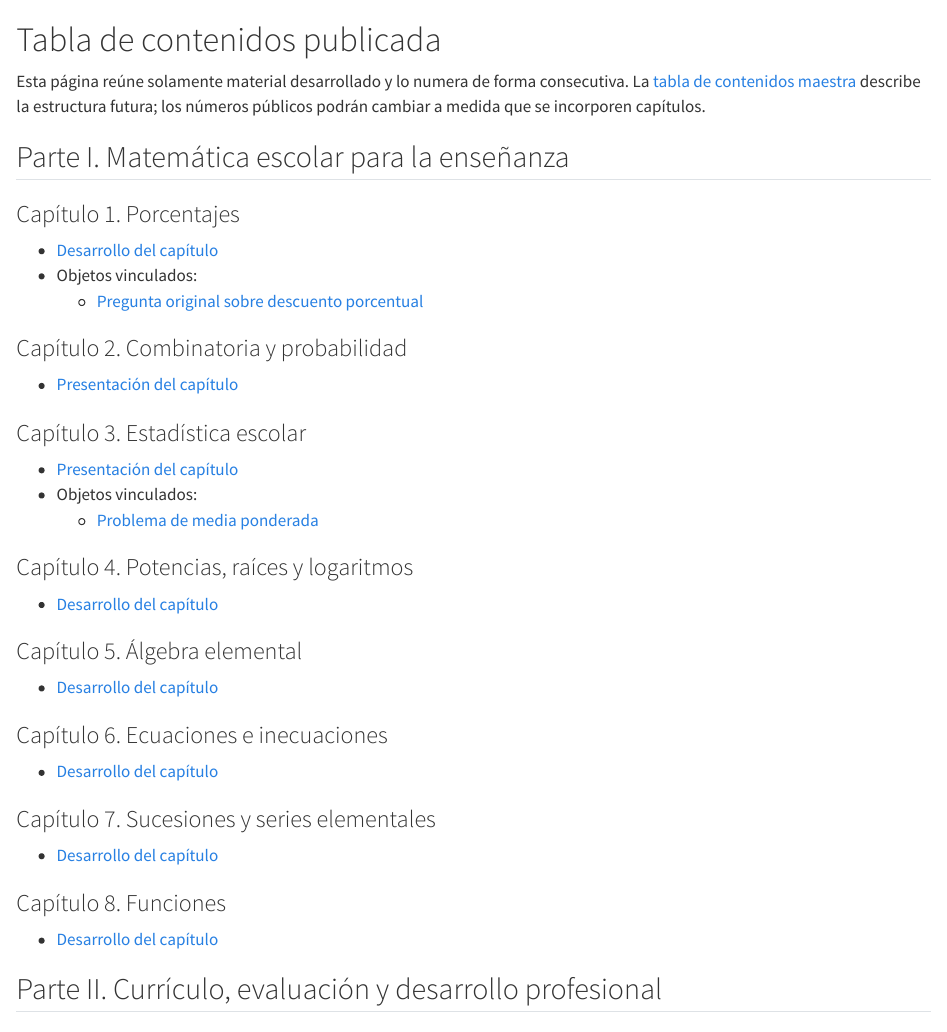
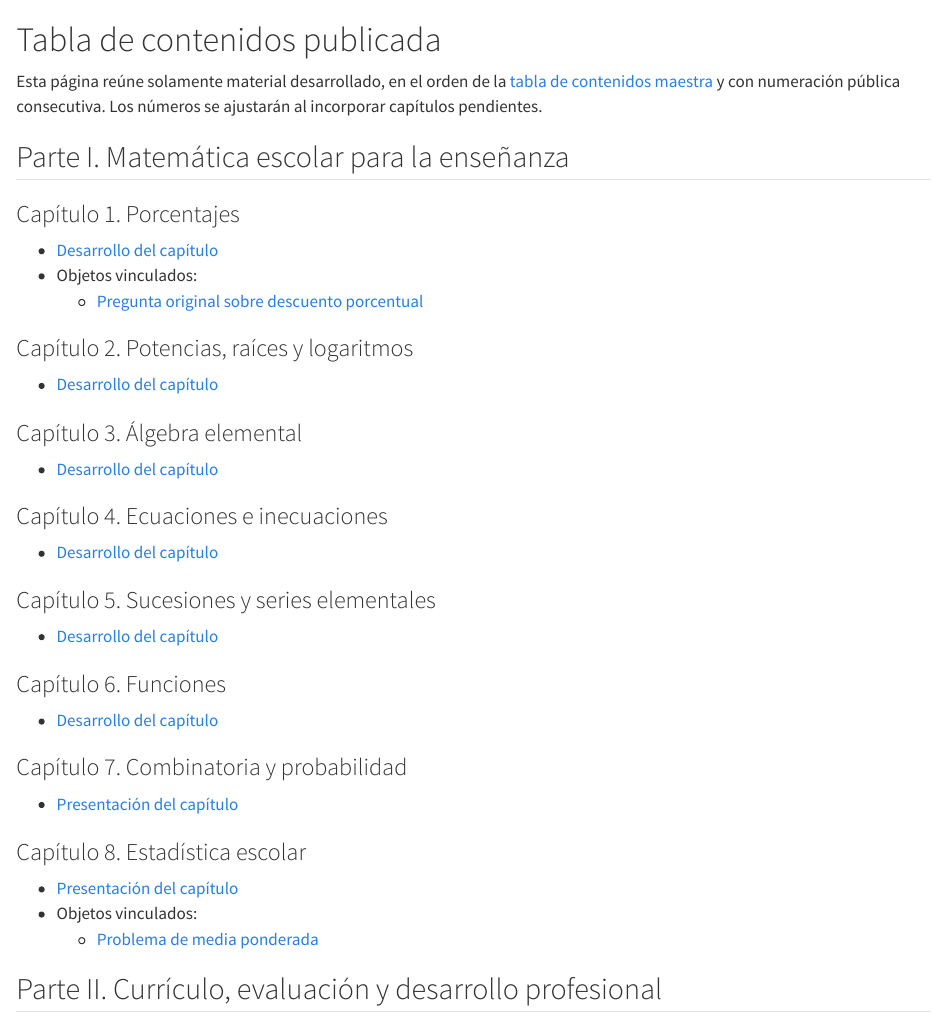
Before and after one commit to diegoigmorales/MGP, a Quarto document (contenidos/index.qmd): the page in a window 1100 px wide, from its top. Rendered offline with R 4.5, knitr and Pandoc in place of Quarto, with nearby package versions.

Commit message:
26.10.05
Actualizaciones con la tabla de contenidos

```diff
--- a/_quarto-book.yml
+++ b/_quarto-book.yml
@@ -11,13 +11,13 @@ book:
     - part: contenidos/libro/index.qmd
       chapters:
         - contenidos/libro/numeros/porcentajes.qmd
-        - contenidos/libro/probabilidad/combinatoria-probabilidad.qmd
-        - contenidos/libro/estadistica/index.qmd
         - contenidos/libro/algebra/potencias-raices-logaritmos.qmd
         - contenidos/libro/algebra/algebra-elemental.qmd
         - contenidos/libro/algebra/ecuaciones-inecuaciones.qmd
         - contenidos/libro/algebra/sucesiones-series.qmd
         - contenidos/libro/algebra/funciones.qmd
+        - contenidos/libro/probabilidad/combinatoria-probabilidad.qmd
+        - contenidos/libro/estadistica/index.qmd
     - part: contenidos/curriculo-evaluacion.qmd
       chapters:
         - contenidos/curriculum/index.qmd
--- a/_quarto.yml
+++ b/_quarto.yml
@@ -23,20 +23,20 @@ website:
         contents:
           - text: "Capítulo 1. Porcentajes"
             href: contenidos/libro/numeros/porcentajes.qmd
-          - text: "Capítulo 2. Combinatoria y probabilidad"
+          - text: "Capítulo 2. Potencias, raíces y logaritmos"
+            href: contenidos/libro/algebra/potencias-raices-logaritmos.qmd
+          - text: "Capítulo 3. Álgebra elemental"
+            href: contenidos/libro/algebra/algebra-elemental.qmd
+          - text: "Capítulo 4. Ecuaciones e inecuaciones"
+            href: contenidos/libro/algebra/ecuaciones-inecuaciones.qmd
+          - text: "Capítulo 5. Sucesiones y series elementales"
+            href: contenidos/libro/algebra/sucesiones-series.qmd
+          - text: "Capítulo 6. Funciones"
+            href: contenidos/libro/algebra/funciones.qmd
+          - text: "Capítulo 7. Combinatoria y probabilidad"
             href: contenidos/libro/probabilidad/combinatoria-probabilidad.qmd
-          - text: "Capítulo 3. Estadística escolar"
+          - text: "Capítulo 8. Estadística escolar"
             href: contenidos/libro/estadistica/index.qmd
-          - text: "Capítulo 4. Potencias, raíces y logaritmos"
-            href: contenidos/libro/algebra/potencias-raices-logaritmos.qmd
-          - text: "Capítulo 5. Álgebra elemental"
-            href: contenidos/libro/algebra/algebra-elemental.qmd
-          - text: "Capítulo 6. Ecuaciones e inecuaciones"
-            href: contenidos/libro/algebra/ecuaciones-inecuaciones.qmd
-          - text: "Capítulo 7. Sucesiones y series elementales"
-            href: contenidos/libro/algebra/sucesiones-series.qmd
-          - text: "Capítulo 8. Funciones"
-            href: contenidos/libro/algebra/funciones.qmd
       - section: "Parte II. Currículo, evaluación y desarrollo profesional"
         href: contenidos/curriculo-evaluacion.qmd
         contents:
--- a/contenidos/index.qmd
+++ b/contenidos/index.qmd
@@ -6,7 +6,7 @@ number-sections: false
 
 # Tabla de contenidos publicada {.unnumbered}
 
-Esta página reúne solamente material desarrollado y lo numera de forma consecutiva. La [tabla de contenidos maestra](../docs/tabla-contenidos-maestra.md) describe la estructura futura; los números públicos podrán cambiar a medida que se incorporen capítulos.
+Esta página reúne solamente material desarrollado, en el orden de la [tabla de contenidos maestra](../docs/tabla-contenidos-maestra.md) y con numeración pública consecutiva. Los números se ajustarán al incorporar capítulos pendientes.
 
 ## Parte I. Matemática escolar para la enseñanza
 
@@ -16,35 +16,35 @@ Esta página reúne solamente material desarrollado y lo numera de forma consecu
 - Objetos vinculados:
   - [Pregunta original sobre descuento porcentual](paes/m1/preguntas-originales/porcentajes.qmd)
 
-### Capítulo 2. Combinatoria y probabilidad
+### Capítulo 2. Potencias, raíces y logaritmos
+
+- [Desarrollo del capítulo](libro/algebra/potencias-raices-logaritmos.qmd)
+
+### Capítulo 3. Álgebra elemental
+
+- [Desarrollo del capítulo](libro/algebra/algebra-elemental.qmd)
+
+### Capítulo 4. Ecuaciones e inecuaciones
+
+- [Desarrollo del capítulo](libro/algebra/ecuaciones-inecuaciones.qmd)
+
+### Capítulo 5. Sucesiones y series elementales
+
+- [Desarrollo del capítulo](libro/algebra/sucesiones-series.qmd)
+
+### Capítulo 6. Funciones
+
+- [Desarrollo del capítulo](libro/algebra/funciones.qmd)
+
+### Capítulo 7. Combinatoria y probabilidad
 
 - [Presentación del capítulo](libro/probabilidad/combinatoria-probabilidad.qmd)
 
-### Capítulo 3. Estadística escolar
+### Capítulo 8. Estadística escolar
 
 - [Presentación del capítulo](libro/estadistica/index.qmd)
 - Objetos vinculados:
   - [Problema de media ponderada](universitario/estadistica/media-ponderada.qmd)
-
-### Capítulo 4. Potencias, raíces y logaritmos
-
-- [Desarrollo del capítulo](libro/algebra/potencias-raices-logaritmos.qmd)
-
-### Capítulo 5. Álgebra elemental
-
-- [Desarrollo del capítulo](libro/algebra/algebra-elemental.qmd)
-
-### Capítulo 6. Ecuaciones e inecuaciones
-
-- [Desarrollo del capítulo](libro/algebra/ecuaciones-inecuaciones.qmd)
-
-### Capítulo 7. Sucesiones y series elementales
-
-- [Desarrollo del capítulo](libro/algebra/sucesiones-series.qmd)
-
-### Capítulo 8. Funciones
-
-- [Desarrollo del capítulo](libro/algebra/funciones.qmd)
 
 ## Parte II. Currículo, evaluación y desarrollo profesional
 
--- a/contenidos/libro/algebra/algebra-elemental.qmd
+++ b/contenidos/libro/algebra/algebra-elemental.qmd
@@ -1,5 +1,5 @@
 ---
-title: "Capítulo 5. Álgebra elemental"
+title: "Capítulo 3. Álgebra elemental"
 description: "Pensamiento algebraico, variables, expresiones, equivalencia, productos notables, factorización y errores frecuentes."
 format:
   html:
--- a/contenidos/libro/algebra/ecuaciones-inecuaciones.qmd
+++ b/contenidos/libro/algebra/ecuaciones-inecuaciones.qmd
@@ -1,5 +1,5 @@
 ---
-title: "Capítulo 6. Ecuaciones e inecuaciones"
+title: "Capítulo 4. Ecuaciones e inecuaciones"
 description: "Conjuntos solución, equivalencias, ecuaciones lineales y cuadráticas, inecuaciones, intervalos, sistemas y métodos gráficos."
 format:
   html:
--- a/contenidos/libro/algebra/funciones.qmd
+++ b/contenidos/libro/algebra/funciones.qmd
@@ -1,5 +1,5 @@
 ---
-title: "Capítulo 8. Funciones"
+title: "Capítulo 6. Funciones"
 description: "Correspondencia y covariación, dominios, representaciones, composición, inversa, familias funcionales, transformaciones y modelación."
 format:
   html:
--- a/contenidos/libro/algebra/potencias-raices-logaritmos.qmd
+++ b/contenidos/libro/algebra/potencias-raices-logaritmos.qmd
@@ -1,5 +1,5 @@
 ---
-title: "Capítulo 4. Potencias, raíces y logaritmos"
+title: "Capítulo 2. Potencias, raíces y logaritmos"
 description: "Potenciación, radicación y logaritmación: definiciones, propiedades, dominios, estimación y aplicaciones."
 format:
   html:
--- a/contenidos/libro/algebra/sucesiones-series.qmd
+++ b/contenidos/libro/algebra/sucesiones-series.qmd
@@ -1,5 +1,5 @@
 ---
-title: "Capítulo 7. Sucesiones y series elementales"
+title: "Capítulo 5. Sucesiones y series elementales"
 description: "Patrones discretos, fórmulas explícitas, recurrencias, progresiones, sumas, series geométricas y modelación."
 format:
   html:
--- a/contenidos/libro/estadistica/index.qmd
+++ b/contenidos/libro/estadistica/index.qmd
@@ -1,5 +1,5 @@
 ---
-title: "Capítulo 3. Estadística escolar"
+title: "Capítulo 8. Estadística escolar"
 description: "Investigación estadística, organización, representación, resumen, variabilidad, asociación y lectura crítica de datos."
 format:
   html:
--- a/contenidos/libro/index.qmd
+++ b/contenidos/libro/index.qmd
@@ -8,10 +8,17 @@ number-sections: false
 
 ## Introducción
 
-Esta parte reúne el conocimiento matemático escolar que un profesor puede necesitar consultar, recuperar o profundizar. Los capítulos se incorporan según el contenido efectivamente desarrollado; la numeración no reserva lugares para capítulos futuros.
+Esta parte reúne el conocimiento matemático escolar que un profesor puede necesitar consultar, recuperar o profundizar. Los capítulos se incorporan según el contenido efectivamente desarrollado; se conserva el orden de la tabla maestra y se numera consecutivamente el material disponible. La numeración pública se ajustará al incorporar capítulos pendientes.
 
 ## Contenido actual
 
 | Capítulo | Material disponible | Estado |
 |---|---|---|
 | [1. Porcentajes](numeros/porcentajes.qmd) | Definición, interpretaciones, técnica fundamental, ejemplos y errores frecuentes | En desarrollo |
+| [2. Potencias, raíces y logaritmos](algebra/potencias-raices-logaritmos.qmd) | Potencias, radicales, exponentes, logaritmos, estimación y aplicaciones | Desarrollado |
+| [3. Álgebra elemental](algebra/algebra-elemental.qmd) | Generalización, variables, expresiones, identidades, productos notables y factorización | Desarrollado |
+| [4. Ecuaciones e inecuaciones](algebra/ecuaciones-inecuaciones.qmd) | Conjuntos solución, equivalencias, ecuaciones, inecuaciones, sistemas y métodos gráficos | Desarrollado |
+| [5. Sucesiones y series elementales](algebra/sucesiones-series.qmd) | Patrones, fórmulas explícitas, recurrencias, progresiones, sumas y convergencia intuitiva | Desarrollado |
+| [6. Funciones](algebra/funciones.qmd) | Correspondencia, covariación, dominio, recorrido, representaciones, familias y modelación | Desarrollado |
+| [7. Combinatoria y probabilidad](probabilidad/combinatoria-probabilidad.qmd) | Conteo, reglas de probabilidad, condicionalidad, simulación y modelos escolares | Desarrollado |
+| [8. Estadística escolar](estadistica/index.qmd) | Ciclo estadístico, tablas, gráficos, medidas, variabilidad, asociación y lectura crítica | Desarrollado |
--- a/contenidos/libro/probabilidad/combinatoria-probabilidad.qmd
+++ b/contenidos/libro/probabilidad/combinatoria-probabilidad.qmd
@@ -1,5 +1,5 @@
 ---
-title: "Capítulo 2. Combinatoria y probabilidad"
+title: "Capítulo 7. Combinatoria y probabilidad"
 description: "Conteo, azar, eventos, reglas de probabilidad y modelos probabilísticos escolares."
 format:
   html:
--- a/contenidos/universitario/estadistica/index.qmd
+++ b/contenidos/universitario/estadistica/index.qmd
@@ -8,7 +8,7 @@ number-sections: false
 
 En la arquitectura maestra futura, estos contenidos se distribuirán según su nivel y propósito entre estadística escolar, formación diferenciada, probabilidad matemática e inferencia estadística.
 
-- Capítulo 3. Estadística escolar.
+- Capítulo 8. Estadística escolar.
 
 ## Objetos publicados
 
--- a/index.qmd
+++ b/index.qmd
@@ -4,7 +4,6 @@ description: "Obra de referencia sobre matemática y conocimiento profesional pa
 toc: false
 number-sections: false
 ---
-pagetitle: "Inicio"
 
 # Matemática para Gañanes y Patanes {.unnumbered}
 
@@ -54,9 +53,16 @@ Medición educativa, análisis de resultados y métodos para investigar evaluaci
 
 ## Contenido disponible {.unnumbered}
 
-MGP se encuentra en desarrollo. La numeración pública corresponde únicamente al contenido actualmente publicado.
+MGP se encuentra en desarrollo. El contenido disponible sigue el orden de la [tabla de contenidos maestra](docs/tabla-contenidos-maestra.md) y se numera consecutivamente. La numeración pública es provisional y se ajustará al incorporar capítulos pendientes.
 
 ::: {.published-toc}
 ### Parte I. Matemática escolar para la enseñanza
 
 - [Capítulo 1. Porcentajes](contenidos/libro/numeros/porcentajes.qmd)
+- [Capítulo 2. Potencias, raíces y logaritmos](contenidos/libro/algebra/potencias-raices-logaritmos.qmd)
+- [Capítulo 3. Álgebra elemental](contenidos/libro/algebra/algebra-elemental.qmd)
+- [Capítulo 4. Ecuaciones e inecuaciones](contenidos/libro/algebra/ecuaciones-inecuaciones.qmd)
+- [Capítulo 5. Sucesiones y series elementales](contenidos/libro/algebra/sucesiones-series.qmd)
+- [Capítulo 6. Funciones](contenidos/libro/algebra/funciones.qmd)
+- [Capítulo 7. Combinatoria y probabilidad](contenidos/libro/probabilidad/combinatoria-probabilidad.qmd)
+- [Capítulo 8. Estadística escolar](contenidos/libro/estadistica/index.qmd)
```
Also changed, not shown: acerca.qmd (+1 -2 lines), contenidos/curriculo-evaluacion.qmd (+1 -1 lines), contenidos/paes/temarios/como-leer.qmd (+2 -2 lines), README.md, docs/organizacion-editorial.md, docs/tabla-contenidos-maestra.md, contenidos/libro/index.qmd (7 more changed lines), index.qmd (8 more changed lines).
